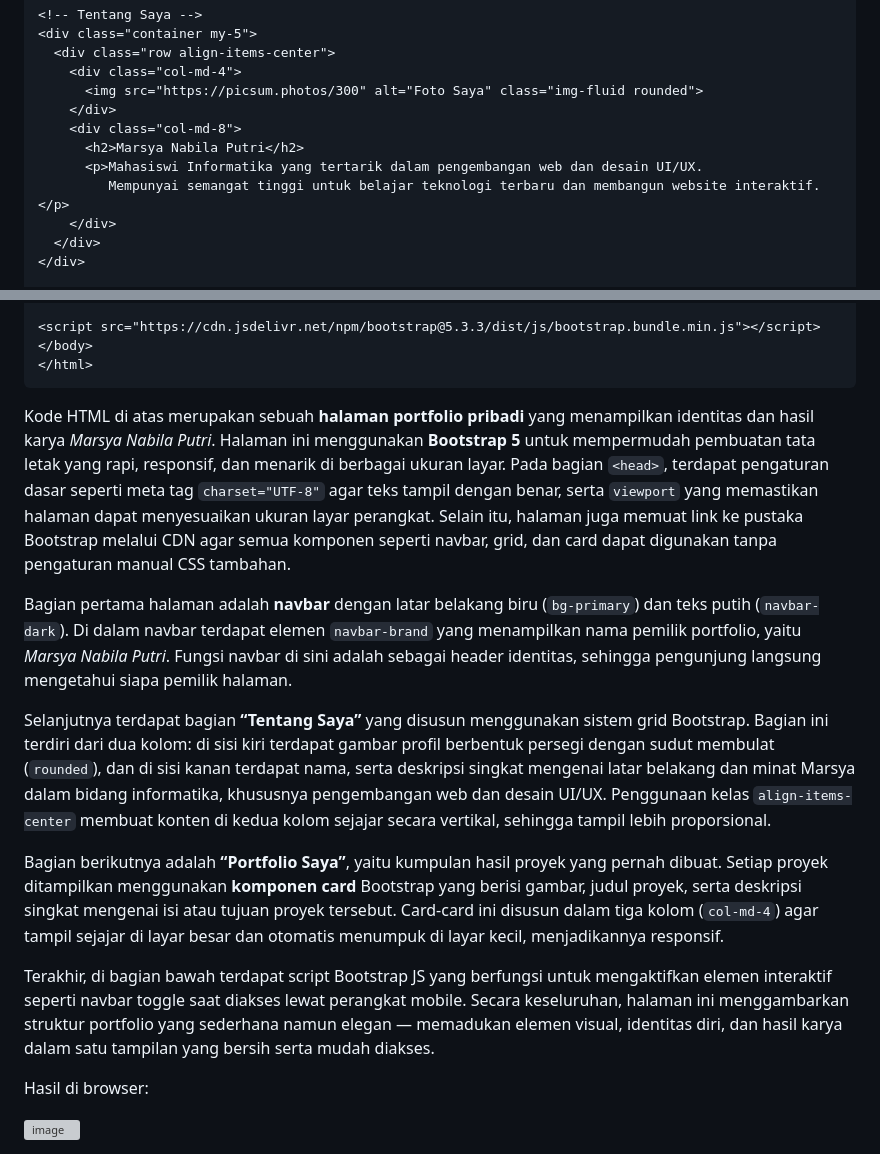
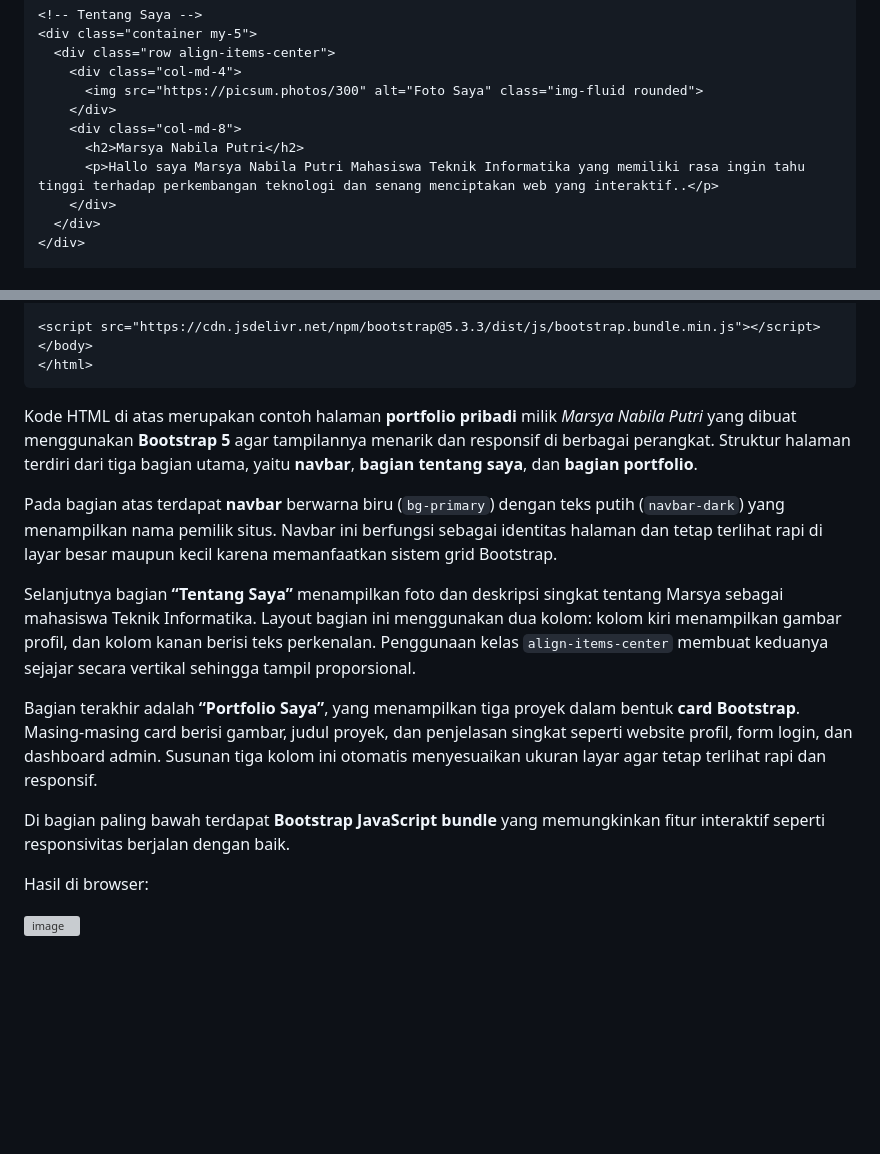
Before and after one commit to MarsyaNabila/Lab6Web, a Markdown page: README.md, 2 parts joined by grey strips. GitHub-like rendering; blank space fills up the shorter version; grey boxes are pictures that could not be loaded.

`````diff
--- a/README.md
+++ b/README.md
@@ -219,8 +219,7 @@ Hasil di browser:
     </div>
     <div class="col-md-8">
       <h2>Marsya Nabila Putri</h2>
-      <p>Mahasiswi Informatika yang tertarik dalam pengembangan web dan desain UI/UX.
-         Mempunyai semangat tinggi untuk belajar teknologi terbaru dan membangun website interaktif.</p>
+      <p>Hallo saya Marsya Nabila Putri Mahasiswa Teknik Informatika yang memiliki rasa ingin tahu tinggi terhadap perkembangan teknologi dan senang menciptakan web yang interaktif..</p>
     </div>
   </div>
 </div>
@@ -264,16 +263,15 @@ Hasil di browser:
 </html>
 ````
 
+Kode HTML di atas merupakan contoh halaman **portfolio pribadi** milik *Marsya Nabila Putri* yang dibuat menggunakan **Bootstrap 5** agar tampilannya menarik dan responsif di berbagai perangkat. Struktur halaman terdiri dari tiga bagian utama, yaitu **navbar**, **bagian tentang saya**, dan **bagian portfolio**.
 
-Kode HTML di atas merupakan sebuah **halaman portfolio pribadi** yang menampilkan identitas dan hasil karya *Marsya Nabila Putri*. Halaman ini menggunakan **Bootstrap 5** untuk mempermudah pembuatan tata letak yang rapi, responsif, dan menarik di berbagai ukuran layar. Pada bagian `<head>`, terdapat pengaturan dasar seperti meta tag `charset="UTF-8"` agar teks tampil dengan benar, serta `viewport` yang memastikan halaman dapat menyesuaikan ukuran layar perangkat. Selain itu, halaman juga memuat link ke pustaka Bootstrap melalui CDN agar semua komponen seperti navbar, grid, dan card dapat digunakan tanpa pengaturan manual CSS tambahan.
+Pada bagian atas terdapat **navbar** berwarna biru (`bg-primary`) dengan teks putih (`navbar-dark`) yang menampilkan nama pemilik situs. Navbar ini berfungsi sebagai identitas halaman dan tetap terlihat rapi di layar besar maupun kecil karena memanfaatkan sistem grid Bootstrap.
 
-Bagian pertama halaman adalah **navbar** dengan latar belakang biru (`bg-primary`) dan teks putih (`navbar-dark`). Di dalam navbar terdapat elemen `navbar-brand` yang menampilkan nama pemilik portfolio, yaitu *Marsya Nabila Putri*. Fungsi navbar di sini adalah sebagai header identitas, sehingga pengunjung langsung mengetahui siapa pemilik halaman.
+Selanjutnya bagian **“Tentang Saya”** menampilkan foto dan deskripsi singkat tentang Marsya sebagai mahasiswa Teknik Informatika. Layout bagian ini menggunakan dua kolom: kolom kiri menampilkan gambar profil, dan kolom kanan berisi teks perkenalan. Penggunaan kelas `align-items-center` membuat keduanya sejajar secara vertikal sehingga tampil proporsional.
 
-Selanjutnya terdapat bagian **“Tentang Saya”** yang disusun menggunakan sistem grid Bootstrap. Bagian ini terdiri dari dua kolom: di sisi kiri terdapat gambar profil berbentuk persegi dengan sudut membulat (`rounded`), dan di sisi kanan terdapat nama, serta deskripsi singkat mengenai latar belakang dan minat Marsya dalam bidang informatika, khususnya pengembangan web dan desain UI/UX. Penggunaan kelas `align-items-center` membuat konten di kedua kolom sejajar secara vertikal, sehingga tampil lebih proporsional.
+Bagian terakhir adalah **“Portfolio Saya”**, yang menampilkan tiga proyek dalam bentuk **card Bootstrap**. Masing-masing card berisi gambar, judul proyek, dan penjelasan singkat seperti website profil, form login, dan dashboard admin. Susunan tiga kolom ini otomatis menyesuaikan ukuran layar agar tetap terlihat rapi dan responsif.
 
-Bagian berikutnya adalah **“Portfolio Saya”**, yaitu kumpulan hasil proyek yang pernah dibuat. Setiap proyek ditampilkan menggunakan **komponen card** Bootstrap yang berisi gambar, judul proyek, serta deskripsi singkat mengenai isi atau tujuan proyek tersebut. Card-card ini disusun dalam tiga kolom (`col-md-4`) agar tampil sejajar di layar besar dan otomatis menumpuk di layar kecil, menjadikannya responsif.
-
-Terakhir, di bagian bawah terdapat script Bootstrap JS yang berfungsi untuk mengaktifkan elemen interaktif seperti navbar toggle saat diakses lewat perangkat mobile. Secara keseluruhan, halaman ini menggambarkan struktur portfolio yang sederhana namun elegan — memadukan elemen visual, identitas diri, dan hasil karya dalam satu tampilan yang bersih serta mudah diakses.
+Di bagian paling bawah terdapat **Bootstrap JavaScript bundle** yang memungkinkan fitur interaktif seperti responsivitas berjalan dengan baik.
 
 Hasil di browser:
 
`````
Also changed, not shown: other parts of README.md (+1 -1 lines).
